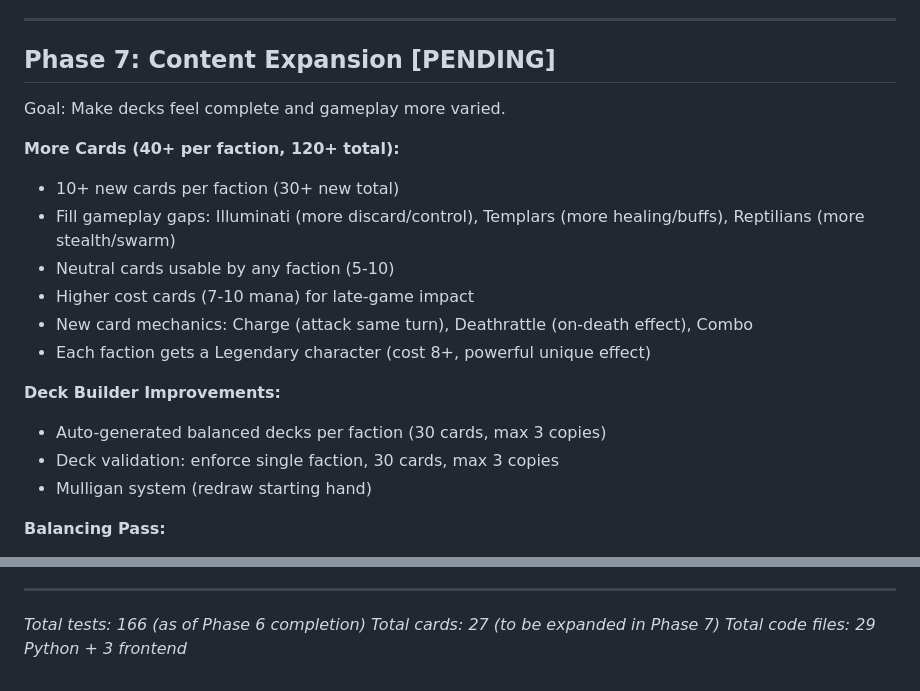
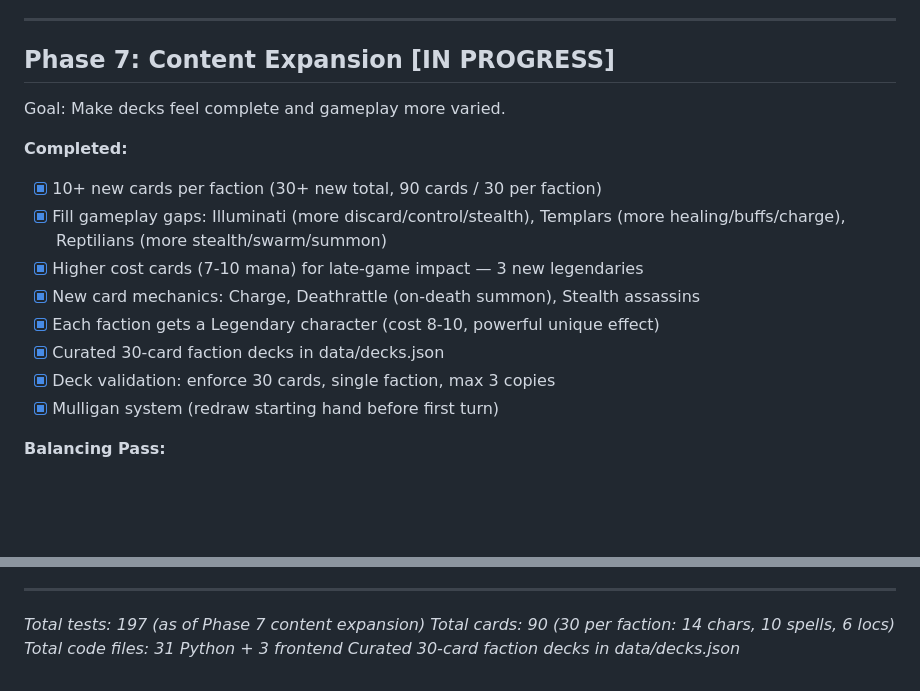
Before and after one commit to twistedmist487/tcg, a Markdown page: docs/dev/roadmap.md, 2 parts joined by grey strips. Rendered like a GitHub page; blank space fills up the shorter version.

Commit message:
docs: update roadmap, AGENTS.md, and memory for Phase 7 completion
- Roadmap Phase 7 marked IN PROGRESS with completed items checked off
- Stats updated: 197 tests, 90 cards (30 per faction), 31 Python files
- AGENTS.md deck building section updated with new card counts and deck info
- Memory updated: Phases 0-7, 90 cards, 197 tests, mulligan, curated decks

```diff
--- a/docs/dev/roadmap.md
+++ b/docs/dev/roadmap.md
@@ -83,21 +83,18 @@ Goal: Cards that actually do something when played.
 
 ---
 
-## Phase 7: Content Expansion [PENDING]
+## Phase 7: Content Expansion [IN PROGRESS]
 Goal: Make decks feel complete and gameplay more varied.
 
-**More Cards (40+ per faction, 120+ total):**
-- 10+ new cards per faction (30+ new total)
-- Fill gameplay gaps: Illuminati (more discard/control), Templars (more healing/buffs), Reptilians (more stealth/swarm)
-- Neutral cards usable by any faction (5-10)
-- Higher cost cards (7-10 mana) for late-game impact
-- New card mechanics: Charge (attack same turn), Deathrattle (on-death effect), Combo
-- Each faction gets a Legendary character (cost 8+, powerful unique effect)
-
-**Deck Builder Improvements:**
-- Auto-generated balanced decks per faction (30 cards, max 3 copies)
-- Deck validation: enforce single faction, 30 cards, max 3 copies
-- Mulligan system (redraw starting hand)
+**Completed:**
+- [x] 10+ new cards per faction (30+ new total, 90 cards / 30 per faction)
+- [x] Fill gameplay gaps: Illuminati (more discard/control/stealth), Templars (more healing/buffs/charge), Reptilians (more stealth/swarm/summon)
+- [x] Higher cost cards (7-10 mana) for late-game impact — 3 new legendaries
+- [x] New card mechanics: Charge, Deathrattle (on-death summon), Stealth assassins
+- [x] Each faction gets a Legendary character (cost 8-10, powerful unique effect)
+- [x] Curated 30-card faction decks in data/decks.json
+- [x] Deck validation: enforce 30 cards, single faction, max 3 copies
+- [x] Mulligan system (redraw starting hand before first turn)
 
 **Balancing Pass:**
 - Playtesting with AI to identify overpowered/undercosted cards
@@ -155,6 +152,7 @@ Goal: Make the game feel complete and replayable.
 
 ---
 
-*Total tests: 166 (as of Phase 6 completion)*
-*Total cards: 27 (to be expanded in Phase 7)*
-*Total code files: 29 Python + 3 frontend*
+*Total tests: 197 (as of Phase 7 content expansion)*
+*Total cards: 90 (30 per faction: 14 chars, 10 spells, 6 locs)*
+*Total code files: 31 Python + 3 frontend*
+*Curated 30-card faction decks in data/decks.json*
```
Also changed, not shown: AGENTS.md (+13 -6 lines).
